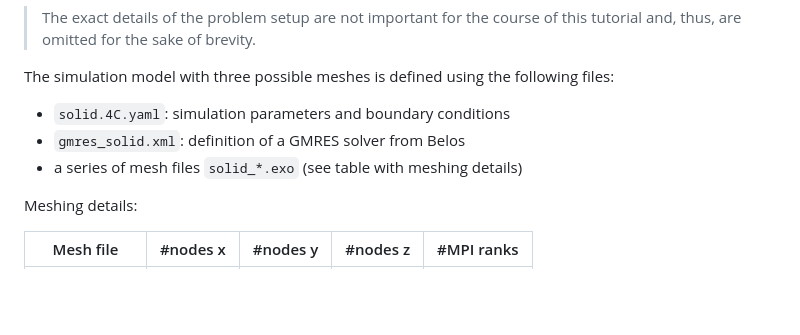
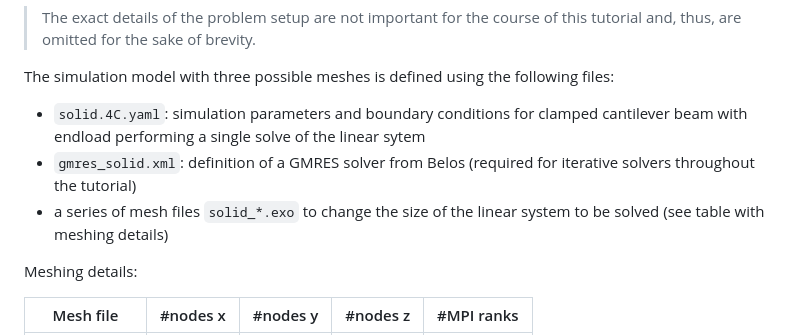
Before and after one commit to mayrmt/tutorial_block_preconditioning_in_4C, a Markdown page: solid_mechanics/part_I.md, the part around the change. GitHub-like rendering; blank space fills up the shorter version.

Commit message:
More details on input files

```diff
--- a/solid_mechanics/part_I.md
+++ b/solid_mechanics/part_I.md
@@ -12,9 +12,9 @@ and, thus, are omitted for the sake of brevity.
 
 The simulation model with three possible meshes is defined using the following files:
 
-- `solid.4C.yaml`: simulation parameters and boundary conditions
-- `gmres_solid.xml`: definition of a GMRES solver from Belos
-- a series of mesh files `solid_*.exo` (see table with meshing details)
+- `solid.4C.yaml`: simulation parameters and boundary conditions for clamped cantilever beam with endload performing a single solve of the linear sytem
+- `gmres_solid.xml`: definition of a GMRES solver from Belos (required for iterative solvers throughout the tutorial)
+- a series of mesh files `solid_*.exo` to change the size of the linear system to be solved (see table with meshing details)
 
 Meshing details:
 
```
